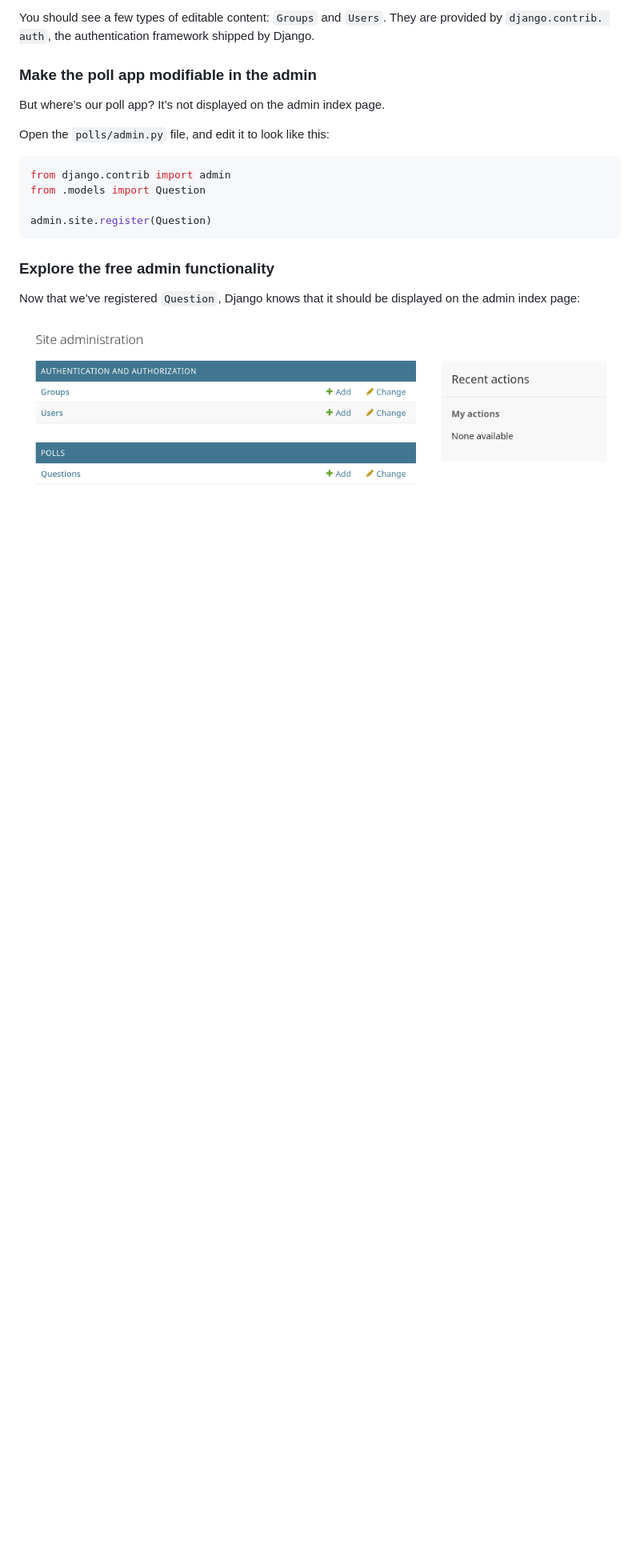
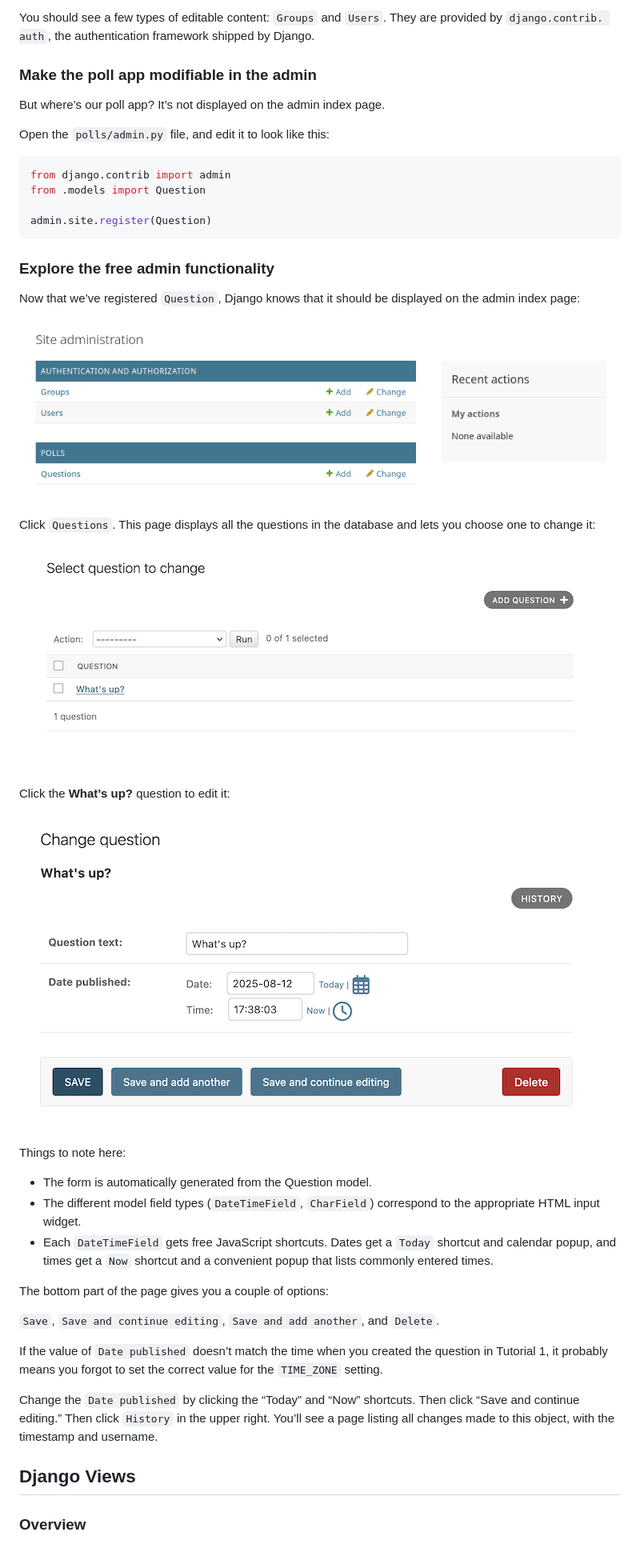
Before and after one commit to ttanvirr/django-mysite, a Markdown page: README.md, the part around the change. Shown: that part at 80% size. Drawn GitHub-style; pictures changed too: doc-images/admin-poll-2.png (added), doc-images/admin-poll-3.png (added); blank space fills up the shorter version.

Commit message:
update readme doc - complete "Introducing the Django Admin"

```diff
--- a/README.md
+++ b/README.md
@@ -599,3 +599,29 @@ admin.site.register(Question)
 Now that we’ve registered `Question`, Django knows that it should be displayed on the admin index page:
 
 ![admin poll app](doc-images/admin-poll-1.png)
+
+Click `Questions`. This page displays all the questions in the database and lets you choose one to change it:
+
+![admin poll app change list page](doc-images/admin-poll-2.png)
+
+Click the **What’s up?** question to edit it:
+
+![admin poll app edit page](doc-images/admin-poll-3.png)
+
+Things to note here:
+
+- The form is automatically generated from the Question model.
+- The different model field types (`DateTimeField`, `CharField`) correspond to the appropriate HTML input widget.
+- Each `DateTimeField` gets free JavaScript shortcuts. Dates get a `Today` shortcut and calendar popup, and times get a `Now` shortcut and a convenient popup that lists commonly entered times.
+
+The bottom part of the page gives you a couple of options:
+
+`Save`, `Save and continue editing`, `Save and add another`, and `Delete`.
+
+If the value of `Date published` doesn’t match the time when you created the question in Tutorial 1, it probably means you forgot to set the correct value for the `TIME_ZONE` setting.
+
+Change the `Date published` by clicking the “Today” and “Now” shortcuts. Then click “Save and continue editing.” Then click `History` in the upper right. You’ll see a page listing all changes made to this object, with the timestamp and username.
+
+## Django Views
+
+### Overview
```
